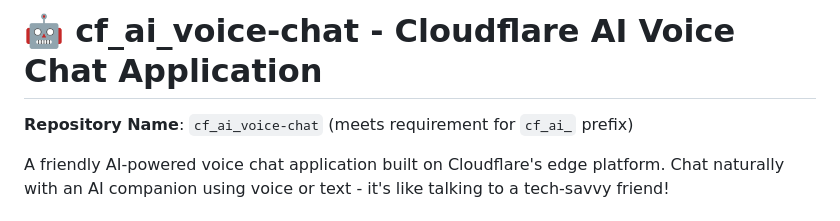
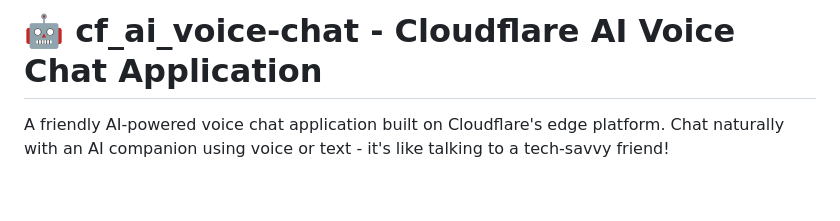
Before and after one commit to JeremiahHerring/cf_ai_voice-chat, a Markdown page: README.md, the part around the change. Rendered like a GitHub page; blank space fills up the shorter version.

```diff
--- a/README.md
+++ b/README.md
@@ -1,6 +1,4 @@
 # 🤖 cf_ai_voice-chat - Cloudflare AI Voice Chat Application
-
-**Repository Name**: `cf_ai_voice-chat` (meets requirement for `cf_ai_` prefix)
 
 A friendly AI-powered voice chat application built on Cloudflare's edge platform. Chat naturally with an AI companion using voice or text - it's like talking to a tech-savvy friend!
 
```
